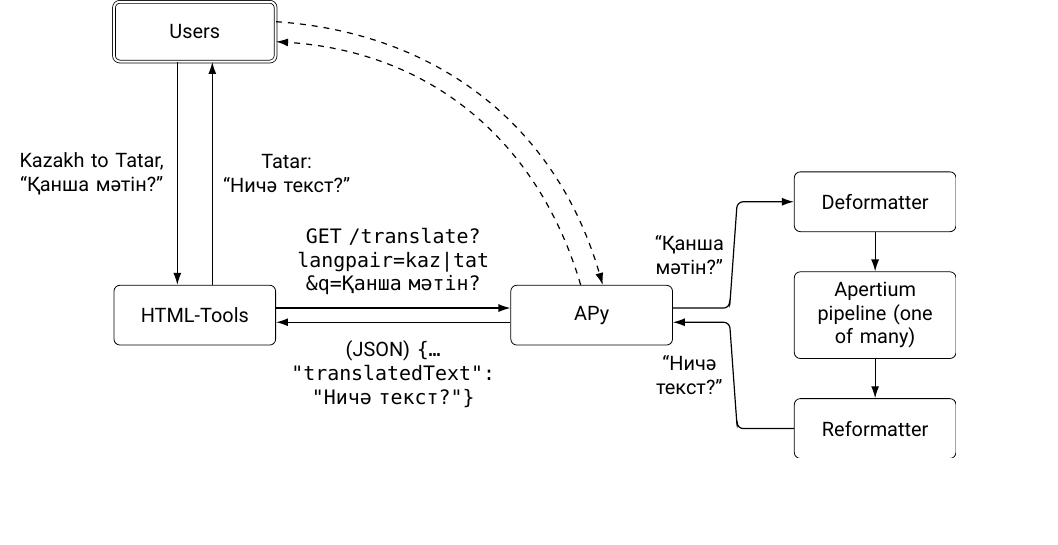
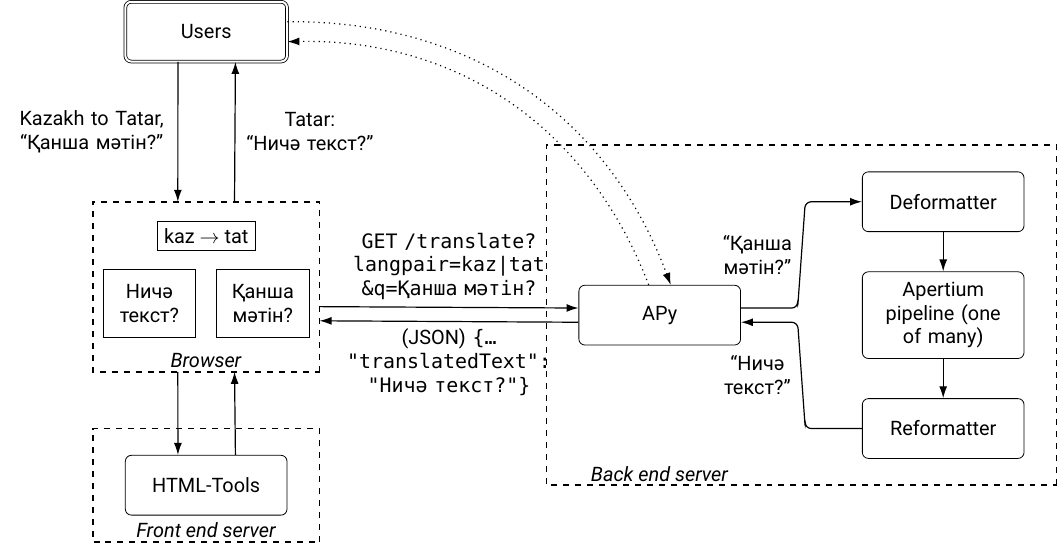
Before and after one commit to jonorthwash/2018-ApertiumWeb-slides, a LaTeX figure (img/overview-diag/diag.tex): the whole page, the shorter picture padded with empty space. Compiled offline with XeLaTeX.

Commit message:
Add boxes in overview image

```diff
--- a/img/overview-diag/diag.tex
+++ b/img/overview-diag/diag.tex
@@ -1,8 +1,8 @@
 \RequirePackage{luatex85}
-\documentclass[tikz,convert={outfile=\jobname.svg}]{standalone}
+\documentclass[tikz]{standalone}
 \usetikzlibrary{arrows.meta}
 \usepackage{fontspec}
-\setmainfont{Roboto-Regular}
+\setmainfont[ItalicFont=Roboto-Italic]{Roboto-Regular}
 \setmonofont{DejaVu Sans Mono}
 
 \begin{document}
@@ -28,21 +28,39 @@
             align=center,
         }]
         %\draw (-10,-10) -- (-10,10) -- (10,10) -- (10,-10) -- cycle;
-        \node [box] (html) at (8,0) {HTML-Tools};
-        \node [box] (apy) at (1,0) {APy};
-        \node [box,double distance=1pt] (users) at (8,5) {Users};
-        \node [box] (deform) at (-4,2) {Deformatter};
-        \node [box] (pipeline) at (-4,0) {Apertium pipeline (one of many)};
-        \node [box] (reform) at (-4,-2) {Reformatter};
+        \node [box] (html) at (9,-1) {HTML-Tools};
+        \node [box,double distance=1pt] (users) at (9,7) {Users};
 
-        \draw[arrowhead,<-] (html.120) to node[nonbox,text width=30mm,right=3mm] {Tatar: \\ ``Ничә\ текст?''} (users.240);
-        \draw[arrowhead,<-] (users.300) to node[nonbox,text width=30mm,left=5mm] {Kazakh to Tatar, \\ ``Қанша\ мәтін?''} (html.60);
+        \begin{scope}[yshift=3cm]
+        \node [box] (apy) at (1,-1) {APy};
+        \begin{scope}[yshift=-1cm]
+            \node [box] (deform) at (-4,2) {Deformatter};
+            \node [box] (pipeline) at (-4,0) {Apertium pipeline (one of many)};
+            \node [box] (reform) at (-4,-2) {Reformatter};
+            \draw[dashed,thick] (-6,-3) rectangle (3,3);
+            \node at (1,-2.8) {\textit{Back end server}};
+        \end{scope}
+        \end{scope}
 
-        \draw[arrowhead,dashed] (users.187+180) to [bend right=35] (apy.70);
-        \draw[arrowhead,dashed] (apy.110) to [bend left=35] (users.173+180);
+        \draw[dashed,thick] (7,-2) rectangle (11,0);
+        \node at (9,-1.8) {\textit{Front end server}};
 
-        \draw[arrowhead] (html.185+180) to node[nonbox,text width=50mm,above=1mm] {\texttt{GET /translate? \\ langpair=kaz|tat \\ \&q=Қанша\ мәтін?}} (apy.355+180);
-        \draw[arrowhead] (apy.5+180) to node[nonbox,text width=50mm,below=2mm] {(JSON) \texttt{\{\ldots \\ "translatedText": \\ "Ничә\ текст?"\}}} (html.175+180);
+        \draw[dashed,thick] (7,1) rectangle (11,4);
+        \node at (9,1.2) {\textit{Browser}};
+        \node[draw,rectangle] at (9,3.4) {kaz \(\rightarrow\) tat};
+        \node[draw,rectangle,text width=1.4cm,minimum size=1.2cm,align=center] at (8,2.2) {Қанша\ мәтін?};
+        \node[draw,rectangle,text width=1.4cm,minimum size=1.2cm,align=center] at (10,2.2) {Ничә\ текст?};
+
+        \draw[arrowhead,<-] (9.5,4) to node[nonbox,text width=30mm,right=7mm] {Tatar: \\ ``Ничә\ текст?''} (users.-133);
+        \draw[arrowhead,<-] (users.-46) to node[nonbox,text width=30mm,left=9mm] {Kazakh to Tatar, \\ ``Қанша\ мәтін?''} (8.5,4);
+        \draw[arrowhead] (9.5,1) to (html.133);
+        \draw[arrowhead] (html.46) to (8.5,1);
+
+        \draw[arrowhead,dotted] (users.187+180) to [bend right=35] (apy.70);
+        \draw[arrowhead,dotted] (apy.110) to [bend left=35] (users.173+180);
+
+        \draw[arrowhead] (7,2.15) to node[nonbox,text width=50mm] {\texttt{GET /translate? \\ langpair=kaz|tat \\ \&q=Қанша\ мәтін?}} (apy.355+180);
+        \draw[arrowhead] (apy.5+180) to node[nonbox,text width=50mm] {(JSON) \texttt{\{\ldots \\ "translatedText": \\ "Ничә\ текст?"\}}} (7,1.9);
 
         \draw[arrowhead,rounded corners=3pt] (apy.185+180) -| ++(-1,0) -- node[nonbox,left=-6mm] {``Қанша\ мәтін?''} ([xshift=1cm]deform.0+180) -- (deform.0+180);
         \draw[arrowhead] (deform.270) -- (pipeline.90);
```
